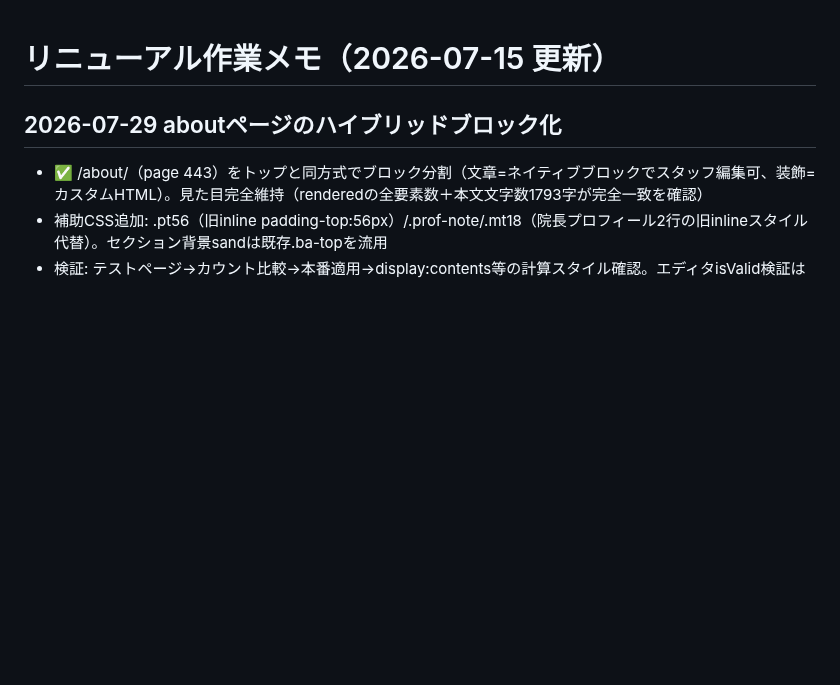
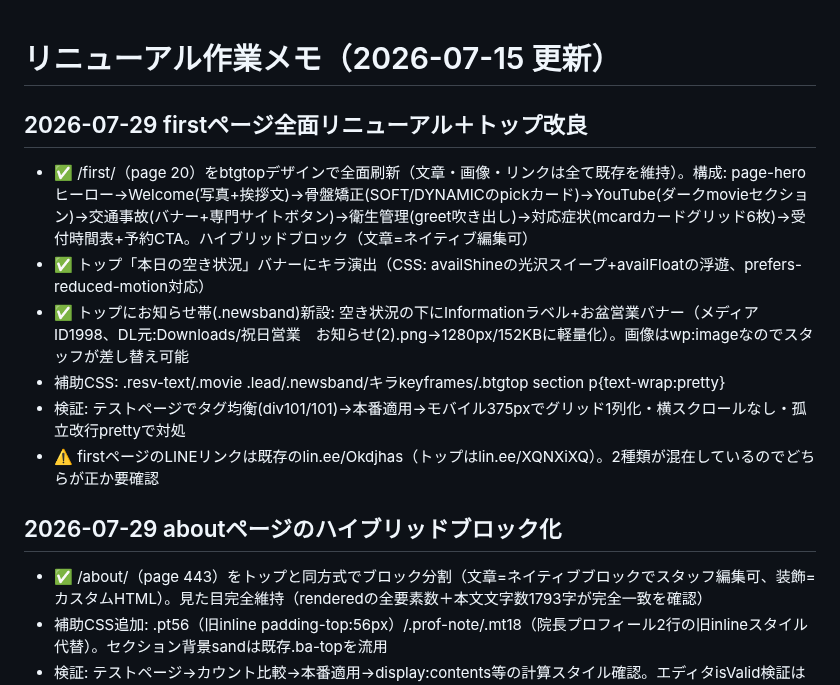
Before and after one commit to BoneTechGroup/btg-komaki-site, a Markdown page: 作業メモ.md, the part around the change. GitHub-like rendering; blank space fills up the shorter version.

Commit message:
作業メモ: firstページ全面刷新・空き状況キラ演出・お知らせ帯を記録
Co-Authored-By: Claude Fable 5 <noreply@anthropic.com>

```diff
--- a/作業メモ.md
+++ b/作業メモ.md
@@ -1,4 +1,12 @@
 # リニューアル作業メモ（2026-07-15 更新）
+
+## 2026-07-29 firstページ全面リニューアル＋トップ改良
+- ✅ /first/（page 20）をbtgtopデザインで全面刷新（文章・画像・リンクは全て既存を維持）。構成: page-heroヒーロー→Welcome(写真+挨拶文)→骨盤矯正(SOFT/DYNAMICのpickカード)→YouTube(ダークmovieセクション)→交通事故(バナー+専門サイトボタン)→衛生管理(greet吹き出し)→対応症状(mcardカードグリッド6枚)→受付時間表+予約CTA。ハイブリッドブロック（文章=ネイティブ編集可）
+- ✅ トップ「本日の空き状況」バナーにキラ演出（CSS: availShineの光沢スイープ+availFloatの浮遊、prefers-reduced-motion対応）
+- ✅ トップにお知らせ帯(.newsband)新設: 空き状況の下にInformationラベル+お盆営業バナー（メディアID1998、DL元:Downloads/祝日営業　お知らせ(2).png→1280px/152KBに軽量化）。画像はwp:imageなのでスタッフが差し替え可能
+- 補助CSS: .resv-text/.movie .lead/.newsband/キラkeyframes/.btgtop section p{text-wrap:pretty}
+- 検証: テストページでタグ均衡(div101/101)→本番適用→モバイル375pxでグリッド1列化・横スクロールなし・孤立改行prettyで対処
+- ⚠️ firstページのLINEリンクは既存のlin.ee/Okdjhas（トップはlin.ee/XQNXiXQ）。2種類が混在しているのでどちらが正か要確認
 
 ## 2026-07-29 aboutページのハイブリッドブロック化
 - ✅ /about/（page 443）をトップと同方式でブロック分割（文章=ネイティブブロックでスタッフ編集可、装飾=カスタムHTML）。見た目完全維持（renderedの全要素数＋本文文字数1793字が完全一致を確認）
```
